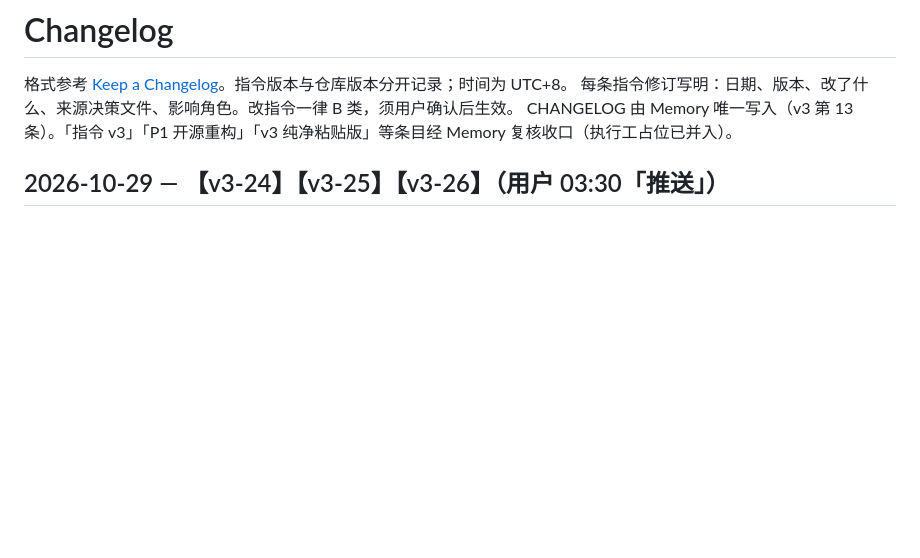
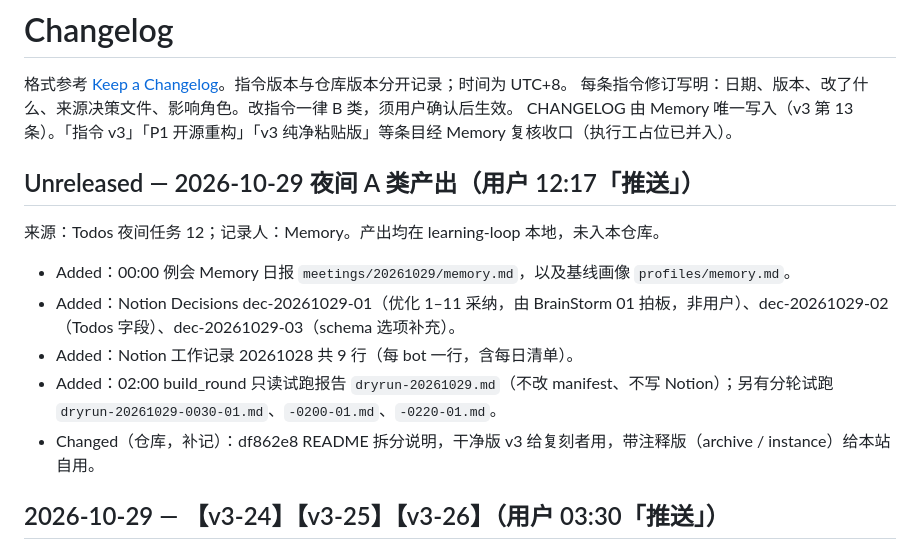
Before and after one commit to 123sssdd/search-station-workflow, a Markdown page: CHANGELOG.md, the part around the change. Rendered like a GitHub page; blank space fills up the shorter version.

Commit message:
CHANGELOG: 2026-10-29 夜间 A 类产出（用户 12:17 推送）

```diff
--- a/CHANGELOG.md
+++ b/CHANGELOG.md
@@ -3,6 +3,14 @@
 格式参考 [Keep a Changelog](https://keepachangelog.com/zh-CN/1.1.0/)。指令版本与仓库版本分开记录；时间为 UTC+8。
 每条指令修订写明：日期、版本、改了什么、来源决策文件、影响角色。改指令一律 B 类，须用户确认后生效。
 CHANGELOG 由 Memory 唯一写入（v3 第 13 条）。「指令 v3」「P1 开源重构」「v3 纯净粘贴版」等条目经 Memory 复核收口（执行工占位已并入）。
+
+## Unreleased — 2026-10-29 夜间 A 类产出（用户 12:17「推送」）
+来源：Todos 夜间任务 12；记录人：Memory。产出均在 learning-loop 本地，未入本仓库。
+- Added：00:00 例会 Memory 日报 `meetings/20261029/memory.md`，以及基线画像 `profiles/memory.md`。
+- Added：Notion Decisions dec-20261029-01（优化 1–11 采纳，由 BrainStorm 01 拍板，非用户）、dec-20261029-02（Todos 字段）、dec-20261029-03（schema 选项补充）。
+- Added：Notion 工作记录 20261028 共 9 行（每 bot 一行，含每日清单）。
+- Added：02:00 build_round 只读试跑报告 `dryrun-20261029.md`（不改 manifest、不写 Notion）；另有分轮试跑 `dryrun-20261029-0030-01.md`、`-0200-01.md`、`-0220-01.md`。
+- Changed（仓库，补记）：df862e8 README 拆分说明，干净版 v3 给复刻者用，带注释版（archive / instance）给本站自用。
 
 ## 2026-10-29 — 【v3-24】【v3-25】【v3-26】（用户 03:30「推送」）
 ### 指令 2026-10-29 03:23 — 【v3-25】【v3-26】（来源：用户 03:23 拍板，经 BrainStorm 01 转达；learning-loop `bot-instructions.md` 第 113–114 行，本地 commit 135cc7d）
```
